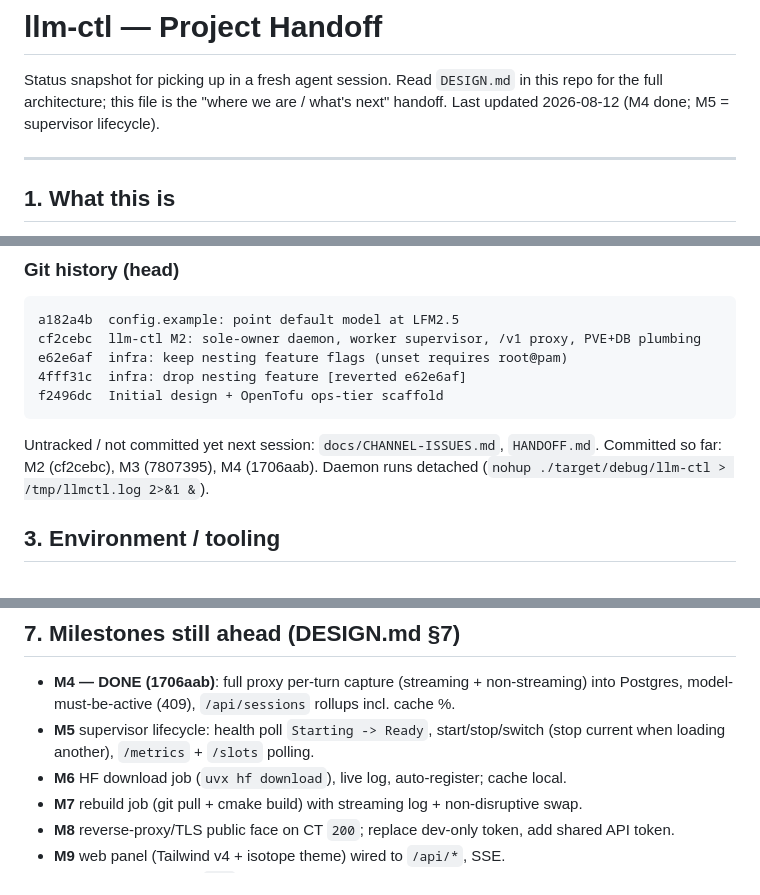
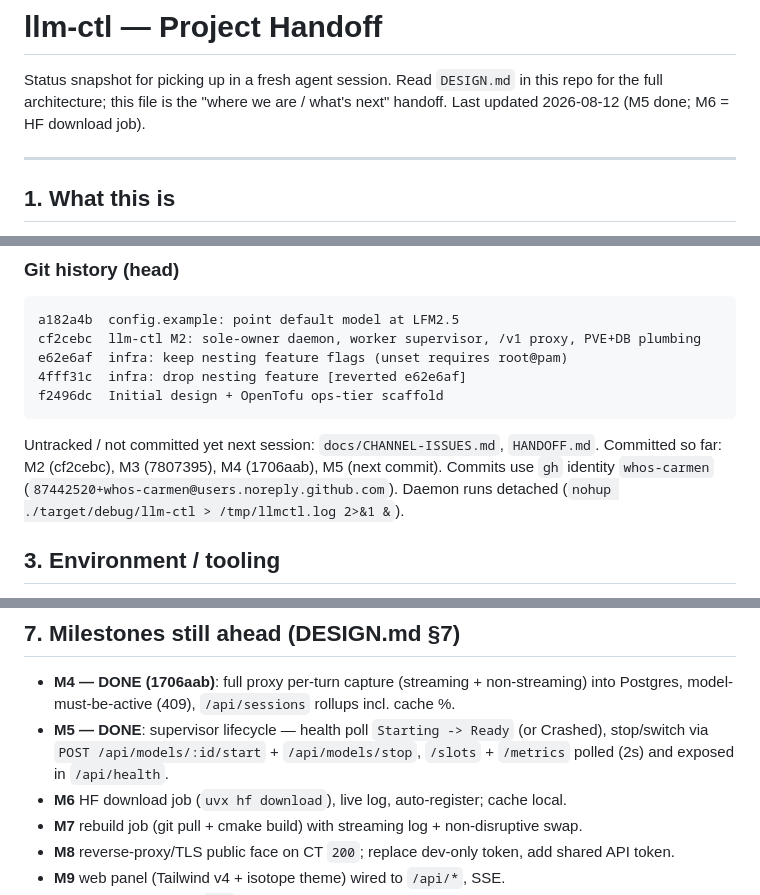
Before and after one commit to whos-carmen/llm-ctl, a Markdown page: HANDOFF.md, 3 parts joined by grey strips. GitHub-like rendering.

Commit message:
handoff: mark M5 done; note gh commit identity

````diff
--- a/HANDOFF.md
+++ b/HANDOFF.md
@@ -2,7 +2,7 @@
 
 Status snapshot for picking up in a fresh agent session. Read `DESIGN.md` in
 this repo for the full architecture; this file is the "where we are / what's
-next" handoff. Last updated 2026-08-12 (M4 done; M5 = supervisor lifecycle).
+next" handoff. Last updated 2026-08-12 (M5 done; M6 = HF download job).
 
 ---
 
@@ -46,7 +46,9 @@ f2496dc  Initial design + OpenTofu ops-tier scaffold
 ```
 
 Untracked / not committed yet next session: `docs/CHANNEL-ISSUES.md`,
-`HANDOFF.md`. Committed so far: M2 (cf2cebc), M3 (7807395), M4 (1706aab).
+`HANDOFF.md`. Committed so far: M2 (cf2cebc), M3 (7807395), M4 (1706aab),
+M5 (next commit). Commits use `gh` identity `whos-carmen`
+(`87442520+whos-carmen@users.noreply.github.com`).
 Daemon runs detached (`nohup ./target/debug/llm-ctl > /tmp/llmctl.log 2>&1 &`).
 
 ## 3. Environment / tooling
@@ -128,8 +130,9 @@ cd ~/llm-ctl && nohup ./target/debug/llm-ctl > /tmp/llmctl.log 2>&1 &
 
 - **M4 — DONE (1706aab)**: full proxy per-turn capture (streaming + non-streaming)
   into Postgres, model-must-be-active (409), `/api/sessions` rollups incl. cache %.
-- **M5** supervisor lifecycle: health poll `Starting -> Ready`, start/stop/switch
-  (stop current when loading another), `/metrics` + `/slots` polling.
+- **M5 — DONE**: supervisor lifecycle — health poll `Starting -> Ready` (or
+  Crashed), stop/switch via `POST /api/models/:id/start` + `/api/models/stop`,
+  `/slots` + `/metrics` polled (2s) and exposed in `/api/health`.
 - **M6** HF download job (`uvx hf download`), live log, auto-register; cache local.
 - **M7** rebuild job (git pull + cmake build) with streaming log + non-disruptive swap.
 - **M8** reverse-proxy/TLS public face on CT `200`; replace dev-only token,
````
